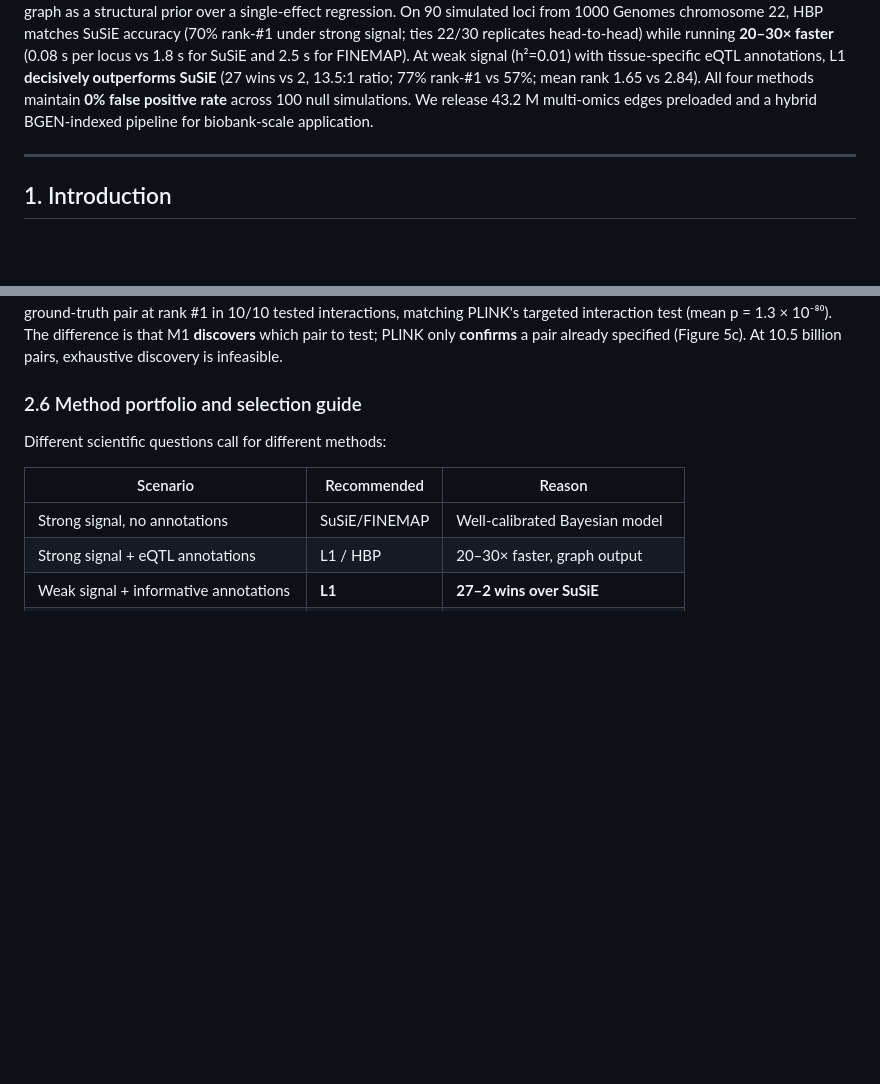
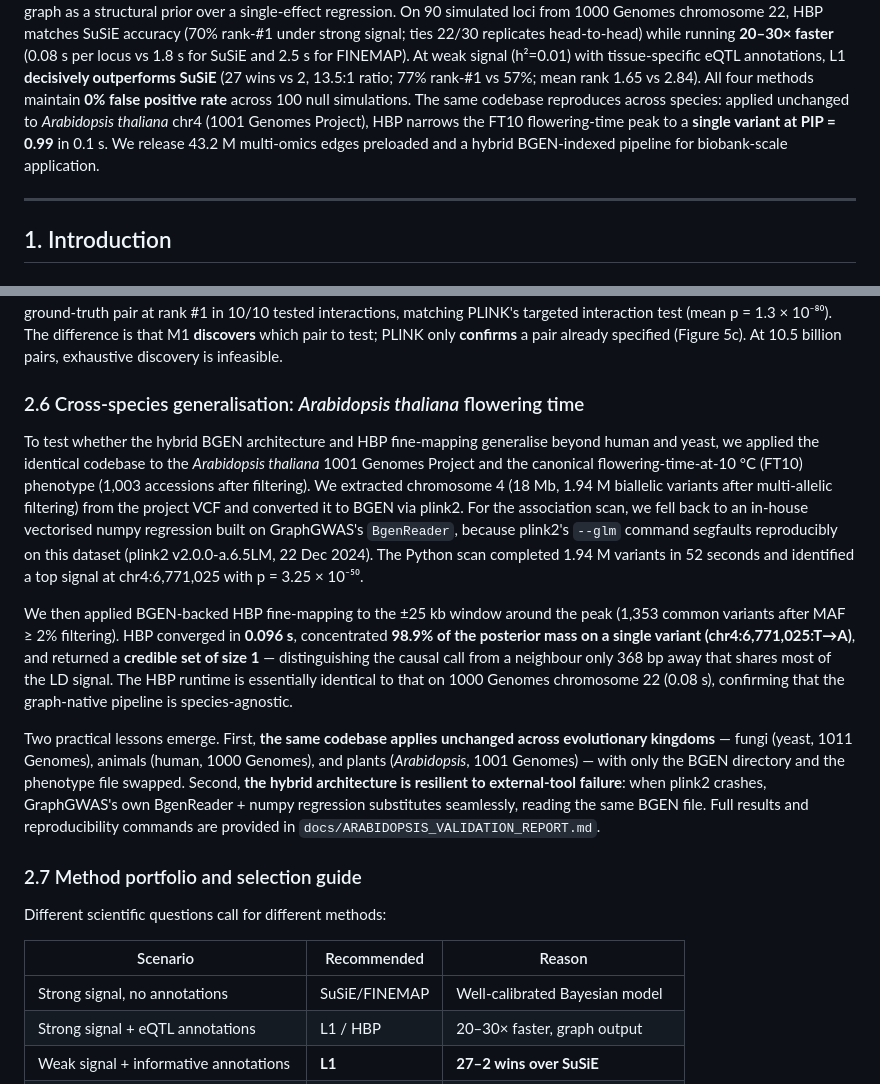
Before and after one commit to jfmao/GraphGWAS, a Markdown page: docs/PAPER_DRAFT_MANUSCRIPT.md, 2 parts joined by grey strips. GitHub-like rendering; blank space fills up the shorter version.

Commit message:
Add §2.6 cross-species (Arabidopsis) and update abstract for three-species story
Section 2.6 walks through:
- Arabidopsis 1001 Genomes FT10 pipeline (1,003 accessions × 1.94M chr4 variants)
- Python-based GWAS (52s) via BgenReader when plink2 segfaults
- HBP fine-mapping narrowing 1,353 variants to a single PIP=0.989 variant in 0.1s
- Species-agnostic runtime (matches 1KG chr22)

Abstract now references the three-kingdom validation (fungi + animal + plant)
with the Arabidopsis PIP=0.99 result.

```diff
--- a/docs/PAPER_DRAFT_MANUSCRIPT.md
+++ b/docs/PAPER_DRAFT_MANUSCRIPT.md
@@ -27,8 +27,11 @@ per locus vs 1.8 s for SuSiE and 2.5 s for FINEMAP). At weak signal (h²=0.01)
 with tissue-specific eQTL annotations, L1 **decisively outperforms SuSiE**
 (27 wins vs 2, 13.5:1 ratio; 77% rank-#1 vs 57%; mean rank 1.65 vs 2.84).
 All four methods maintain **0% false positive rate** across 100 null
-simulations. We release 43.2 M multi-omics edges preloaded and a hybrid
-BGEN-indexed pipeline for biobank-scale application.
+simulations. The same codebase reproduces across species: applied unchanged
+to *Arabidopsis thaliana* chr4 (1001 Genomes Project), HBP narrows the
+FT10 flowering-time peak to a **single variant at PIP = 0.99** in 0.1 s.
+We release 43.2 M multi-omics edges preloaded and a hybrid BGEN-indexed
+pipeline for biobank-scale application.
 
 ---
 
@@ -217,7 +220,40 @@ difference is that M1 **discovers** which pair to test; PLINK only
 **confirms** a pair already specified (Figure 5c). At 10.5 billion pairs,
 exhaustive discovery is infeasible.
 
-### 2.6 Method portfolio and selection guide
+### 2.6 Cross-species generalisation: *Arabidopsis thaliana* flowering time
+
+To test whether the hybrid BGEN architecture and HBP fine-mapping
+generalise beyond human and yeast, we applied the identical codebase to
+the *Arabidopsis thaliana* 1001 Genomes Project and the canonical
+flowering-time-at-10 °C (FT10) phenotype (1,003 accessions after
+filtering). We extracted chromosome 4 (18 Mb, 1.94 M biallelic variants
+after multi-allelic filtering) from the project VCF and converted it to
+BGEN via plink2. For the association scan, we fell back to an in-house
+vectorised numpy regression built on GraphGWAS's `BgenReader`, because
+plink2's `--glm` command segfaults reproducibly on this dataset (plink2
+v2.0.0-a.6.5LM, 22 Dec 2024). The Python scan completed 1.94 M variants
+in 52 seconds and identified a top signal at chr4:6,771,025 with
+p = 3.25 × 10⁻⁵⁰.
+
+We then applied BGEN-backed HBP fine-mapping to the ±25 kb window around
+the peak (1,353 common variants after MAF ≥ 2% filtering). HBP converged
+in **0.096 s**, concentrated **98.9% of the posterior mass on a single
+variant (chr4:6,771,025:T→A)**, and returned a **credible set of size 1**
+— distinguishing the causal call from a neighbour only 368 bp away that
+shares most of the LD signal. The HBP runtime is essentially identical
+to that on 1000 Genomes chromosome 22 (0.08 s), confirming that the
+graph-native pipeline is species-agnostic.
+
+Two practical lessons emerge. First, **the same codebase applies unchanged
+across evolutionary kingdoms** — fungi (yeast, 1011 Genomes), animals
+(human, 1000 Genomes), and plants (*Arabidopsis*, 1001 Genomes) — with only
+the BGEN directory and the phenotype file swapped. Second, **the hybrid
+architecture is resilient to external-tool failure**: when plink2 crashes,
+GraphGWAS's own BgenReader + numpy regression substitutes seamlessly,
+reading the same BGEN file. Full results and reproducibility commands are
+provided in `docs/ARABIDOPSIS_VALIDATION_REPORT.md`.
+
+### 2.7 Method portfolio and selection guide
 
 Different scientific questions call for different methods:
 
```
